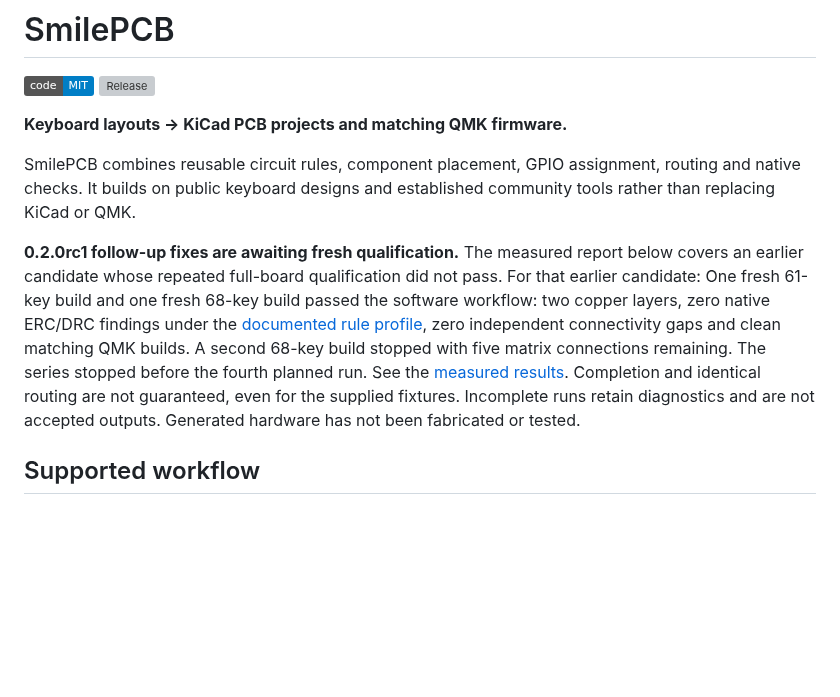
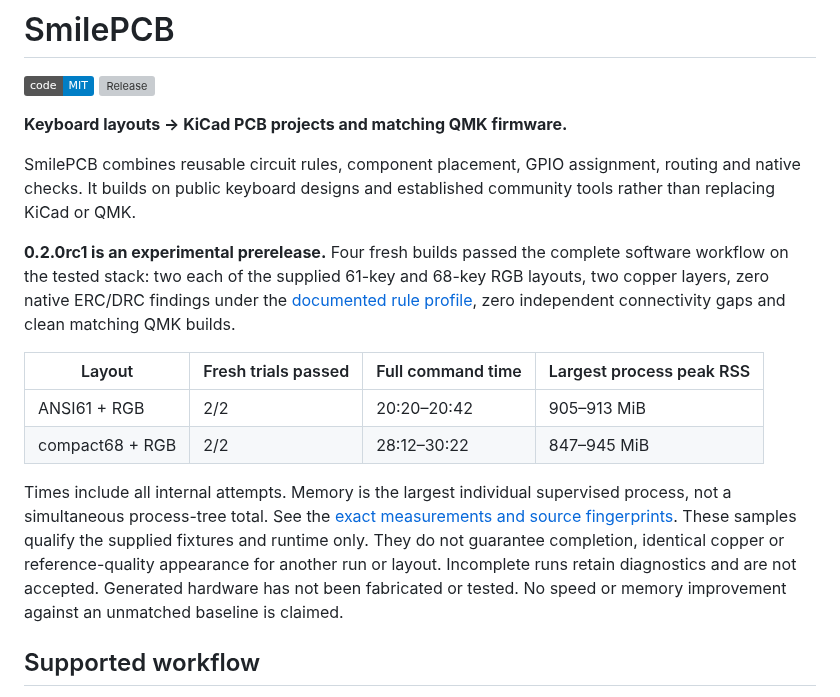
Before and after one commit to joxerx/smilepcb, a Markdown page: README.md, the part around one of its changes. Rendered like a GitHub page; badges without logos; blank space fills up the shorter version; grey boxes are pictures that could not be loaded.

```diff
--- a/README.md
+++ b/README.md
@@ -9,18 +9,26 @@ SmilePCB combines reusable circuit rules, component placement, GPIO assignment,
 routing and native checks. It builds on public keyboard designs and established
 community tools rather than replacing KiCad or QMK.
 
-**0.2.0rc1 follow-up fixes are awaiting fresh qualification.**
-The measured report below covers an earlier candidate whose repeated full-board
-qualification did not pass. For that earlier candidate:
-One fresh 61-key build and one fresh 68-key build passed the software workflow:
-two copper layers, zero native ERC/DRC findings under the
+**0.2.0rc1 is an experimental prerelease.**
+Four fresh builds passed the complete software workflow on the tested stack:
+two each of the supplied 61-key and 68-key RGB layouts, two copper layers,
+zero native ERC/DRC findings under the
 [documented rule profile](docs/workflows/stm32.md#rule-scope), zero independent
-connectivity gaps and clean matching QMK builds. A second 68-key build stopped
-with five matrix connections remaining. The series stopped before the fourth
-planned run. See the [measured results](docs/qualification/0.2.0rc1.json).
-Completion and identical routing are not guaranteed, even for the supplied
-fixtures. Incomplete runs retain diagnostics and are not accepted outputs.
-Generated hardware has not been fabricated or tested.
+connectivity gaps and clean matching QMK builds.
+
+| Layout | Fresh trials passed | Full command time | Largest process peak RSS |
+| --- | --- | --- | --- |
+| ANSI61 + RGB | 2/2 | 20:20–20:42 | 905–913 MiB |
+| compact68 + RGB | 2/2 | 28:12–30:22 | 847–945 MiB |
+
+Times include all internal attempts. Memory is the largest individual supervised
+process, not a simultaneous process-tree total. See the
+[exact measurements and source fingerprints](docs/qualification/0.2.0rc1.json).
+These samples qualify the supplied fixtures and runtime only. They do not
+guarantee completion, identical copper or reference-quality appearance for
+another run or layout. Incomplete runs retain diagnostics and are not accepted.
+Generated hardware has not been fabricated or tested. No speed or memory
+improvement against an unmatched baseline is claimed.
 
 ## Supported workflow
 
```
Also changed, not shown: other parts of README.md (+15 -1 lines), CHANGELOG.md (+12 -8 lines), docs/workflows/stm32.md (+9 -8 lines), docs/images/0.2.0rc1-ansi61-rgb.png (added), docs/images/0.2.0rc1-compact68-rgb.png (added), 2 other files.
